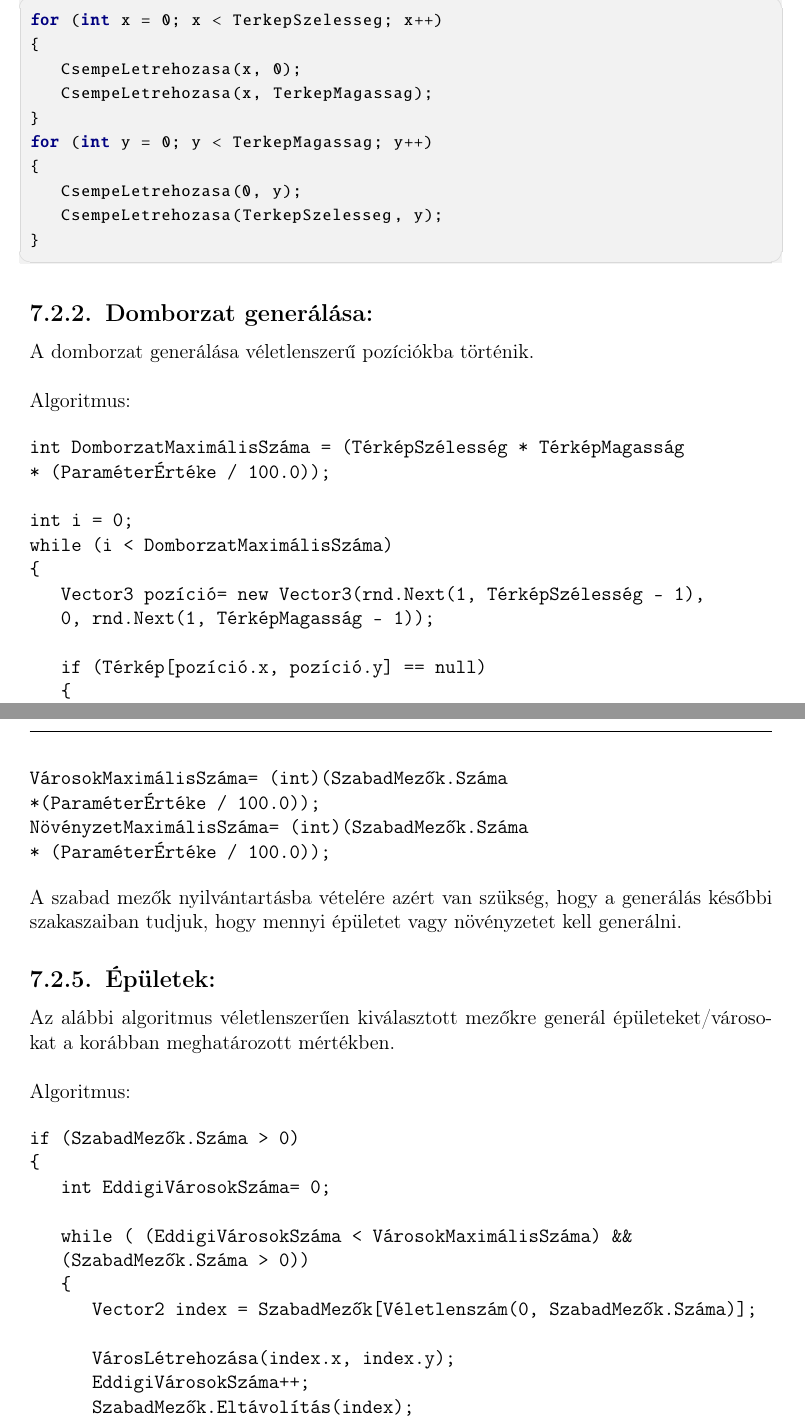
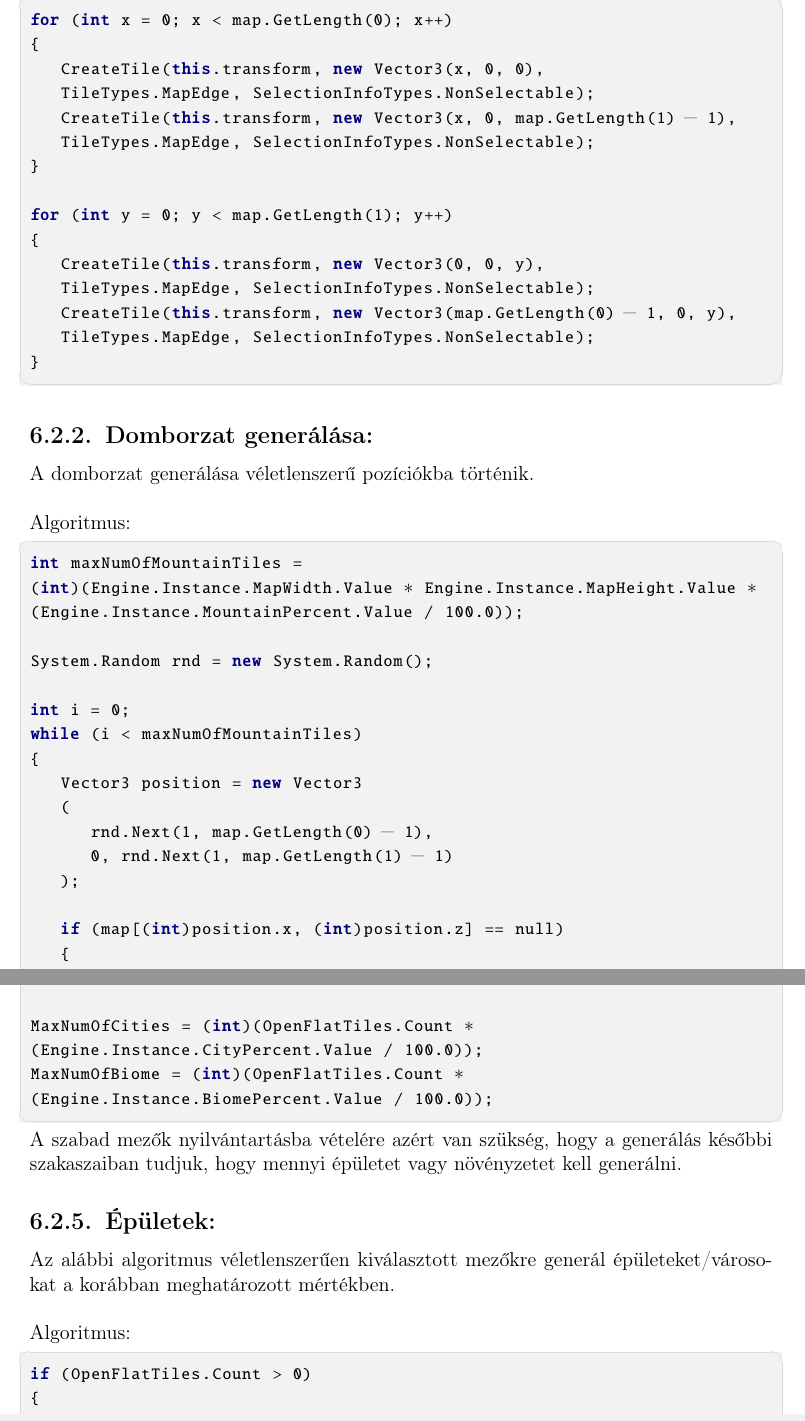
Before and after one commit to piller-imre/Szakdolgozat, a LaTeX document (dolgozat/dolgozat.tex, which reads dolgozat/fejezetek/megvalositas.tex): two parts of pages 48 and 50 of 57 before the commit and two parts of pages 48 and 50 of 58 after it, joined at a grey line, cut so that both start at the same text. Compiled offline with pdfLaTeX.

Commit message:
módosítások

```diff
--- a/dolgozat/fejezetek/megvalositas.tex
+++ b/dolgozat/fejezetek/megvalositas.tex
@@ -67,15 +67,20 @@ Jelenlegi állapotában a térképet csak valamilyen speciális textúrájú hex
 \newline Algoritmus:
 
 \begin{cpp}
-for (int x = 0; x < TerkepSzelesseg; x++)
+for (int x = 0; x < map.GetLength(0); x++)
 {
-   CsempeLetrehozasa(x, 0);
-   CsempeLetrehozasa(x, TerkepMagassag);
+   CreateTile(this.transform, new Vector3(x, 0, 0),
+   TileTypes.MapEdge, SelectionInfoTypes.NonSelectable);
+   CreateTile(this.transform, new Vector3(x, 0, map.GetLength(1) - 1),
+   TileTypes.MapEdge, SelectionInfoTypes.NonSelectable);
 }
-for (int y = 0; y < TerkepMagassag; y++)
+
+for (int y = 0; y < map.GetLength(1); y++)
 {
-   CsempeLetrehozasa(0, y);
-   CsempeLetrehozasa(TerkepSzelesseg, y);
+   CreateTile(this.transform, new Vector3(0, 0, y),
+   TileTypes.MapEdge, SelectionInfoTypes.NonSelectable);
+   CreateTile(this.transform, new Vector3(map.GetLength(0) - 1, 0, y),
+   TileTypes.MapEdge, SelectionInfoTypes.NonSelectable);
 }
 \end{cpp}
 
@@ -85,23 +90,33 @@ A domborzat generálása véletlenszerű pozíciókba történik.
 \newline
 \newline Algoritmus:
 
-\begin{verbatim}
-int DomborzatMaximálisSzáma = (TérképSzélesség * TérképMagasság
-* (ParaméterÉrtéke / 100.0));
+\begin{cpp}
+int maxNumOfMountainTiles =
+(int)(Engine.Instance.MapWidth.Value * Engine.Instance.MapHeight.Value *
+(Engine.Instance.MountainPercent.Value / 100.0));
+
+System.Random rnd = new System.Random();
 
 int i = 0;
-while (i < DomborzatMaximálisSzáma)
+while (i < maxNumOfMountainTiles)
 {
-   Vector3 pozíció= new Vector3(rnd.Next(1, TérképSzélesség - 1),
-   0, rnd.Next(1, TérképMagasság - 1));
+   Vector3 position = new Vector3
+   (
+      rnd.Next(1, map.GetLength(0) - 1),
+      0, rnd.Next(1, map.GetLength(1) - 1)
+   );
 
-   if (Térkép[pozíció.x, pozíció.y] == null)
+   if (map[(int)position.x, (int)position.z] == null)
    {
-      CsempeLétrehozásaHeggyel(pozíció);
+      CreateTile
+      (
+         this.transform, position, TileTypes.Mountain,
+         SelectionInfoTypes.ChildObject
+      );
       i++;
    }
 }
-\end{verbatim}
+\end{cpp}
 
 \subsection{Folyók generálása:}
 
@@ -142,12 +157,10 @@ Olyan mezők generálása amelyeken nem szerepel folyó vagy hegy de szerepelhet
 \newline
 \newline Algoritmus:
 
-\begin{verbatim}
-for (int y = 0; y < TérképMagasság; y++)
+\begin{cpp}
+for (int y = 0; y < map.GetLength(1); y++)
 {
-   for (int x = 0; x < TérképSzélesség; x++)
+   for (int x = 0; x < map.GetLength(0); x++)
    {
-      if (Térkép[x, y] == null)
+      if (map[x, y] == null)
       {
-         CsempeLétrehozása(x, y);
-         SzabadMezők.Hozzáad(új mező(x, y));
@@ -155,11 +171,11 @@ for (int y = 0; y < TérképMagasság; y++)
    }
 }
 
-VárosokMaximálisSzáma= (int)(SzabadMezők.Száma
-*(ParaméterÉrtéke / 100.0));
-NövényzetMaximálisSzáma= (int)(SzabadMezők.Száma
-* (ParaméterÉrtéke / 100.0));
-\end{verbatim}
+MaxNumOfCities = (int)(OpenFlatTiles.Count *
+(Engine.Instance.CityPercent.Value / 100.0));
+MaxNumOfBiome = (int)(OpenFlatTiles.Count *
+(Engine.Instance.BiomePercent.Value / 100.0));
+\end{cpp}
 
 \noindent A szabad mezők nyilvántartásba vételére azért van szükség, hogy a generálás későbbi szakaszaiban tudjuk, hogy mennyi épületet vagy növényzetet kell generálni.
 
@@ -168,16 +184,13 @@ Az alábbi algoritmus véletlenszerűen kiválasztott mezőkre generál épület
 \newline
 \newline Algoritmus:
 
-\begin{verbatim}
-if (SzabadMezők.Száma > 0)
+\begin{cpp}
+if (OpenFlatTiles.Count > 0)
 {
-   int EddigiVárosokSzáma= 0;
+   int numOfCities = 0;
 
-   while ( (EddigiVárosokSzáma < VárosokMaximálisSzáma) &&
-   (SzabadMezők.Száma > 0))
+   while ( (numOfCities < MaxNumOfCities) && (OpenFlatTiles.Count > 0))
    {
-      Vector2 index = SzabadMezők[Véletlenszám(0, SzabadMezők.Száma)];
+      Vector2 index = OpenFlatTiles[UnityEngine.Random.Range(0,
+      OpenFlatTiles.Count)];
 
-      VárosLétrehozása(index.x, index.y);
-      EddigiVárosokSzáma++;
-      SzabadMezők.Eltávolítás(index);
@@ -184,26 +202,26 @@ if (SzabadMezők.Száma > 0)
    }
 }
-\end{verbatim}
+\end{cpp}
 
 \subsection{Növények:}
 Ebben a pontban azt az algoritmust mutatom be, amelyik meghatározza, hogy a szabad mezők közül melyikre és milyen növényzetet generáljon.
 \newline
 \newline Algoritmus:
 
-\begin{verbatim}
-if (SzabadMezők.Száma > 0)
+\begin{cpp}
+if (OpenFlatTiles.Count > 0)
 {
-   int KisebbObjektumokSzáma = 0;
-   int NagyobbObjektumokSzáma  = 0;
+   int numOfSmall = 0;
+   int numOfLarge = 0;
 
-   while ( (KisebbObjektumokSzáma < NövényzetMaximálisSzáma ||
-   NagyobbObjektumokSzáma  < NövényzetMaximálisSzáma ) &&
-   (SzabadMezők.Száma > 0) )
+   while ( (numOfSmall < MaxNumOfBiome || numOfLarge < MaxNumOfBiome )
+   && (OpenFlatTiles.Count > 0) )
    {
-      Vector2 index = SzabadMezők[Véletlenszám(0, SzabadMezők.Száma)];
+      Vector2 index = OpenFlatTiles[UnityEngine.Random.Range(0,
+      OpenFlatTiles.Count)];
 
-      int MeglévőNövényzet= 0;
+      int hexComponentIndex = 0;
 
-      if (Térkép[index.x, index.y].RendelkezikKisNövényzettel)
+      if (map[(int)index.x, (int)index.y].GetComponent
+      <SmallMapObjects>() != null)
       {
-         MeglévőNövényzet += 1;
@@ -210,14 +234,7 @@ if (SzabadMezők.Száma > 0)
       }
 
-      if (Térkép[index.x, index.y].RendelkezikNagyNövényzettel)
-      {
-         MeglévőNövényzet += 2;
-      }
-
-      switch (MeglévőNövényzet)
+      switch (hexComponentIndex)
       {
          case 0:
-            if (Véletlenszám(0, 1) == 0)
+            if (UnityEngine.Random.Range(0, 2) == 0)
             {
-               KisNövényzetHozzáadása(Térkép[index.x, index.y]);
-               KisebbObjektumokSzáma++;
@@ -224,5 +245,3 @@ if (SzabadMezők.Száma > 0)
             }
             else
             {
-               NagyNövényzetHozzáadása(Térkép[index.x, index.y]);
-               NagyobbObjektumokSzáma ++;
@@ -229,5 +252,3 @@ if (SzabadMezők.Száma > 0)
             }
             break;
          case 1:
-            NagyNövényzetHozzáadása(Térkép[index.x, index.y]);
-            NagyobbObjektumokSzáma ++;
@@ -234,4 +259,2 @@ if (SzabadMezők.Száma > 0)
             break;
          case 2:
-            KisNövényzetHozzáadása(Térkép[index.x, index.y]);
-            KisebbObjektumokSzáma++;
@@ -238,8 +265,8 @@ if (SzabadMezők.Száma > 0)
             break;
          case 3:
-            SzabadMezők.Eltávolítás(index);
+            OpenFlatTiles.Remove(index);
             break;
       }
    }
 }
-\end{verbatim}
+\end{cpp}
```
Also changed, not shown: dolgozat/fejezetek/bevezetes.tex (+2 -1 lines), dolgozat/fejezetek/osszfoglalas.tex (+2 -1 lines), dolgozat/fejezetek/tervezes.tex (+2 -2 lines), dolgozat/fejezetek/megvalositas.tex (42 more changed lines).
